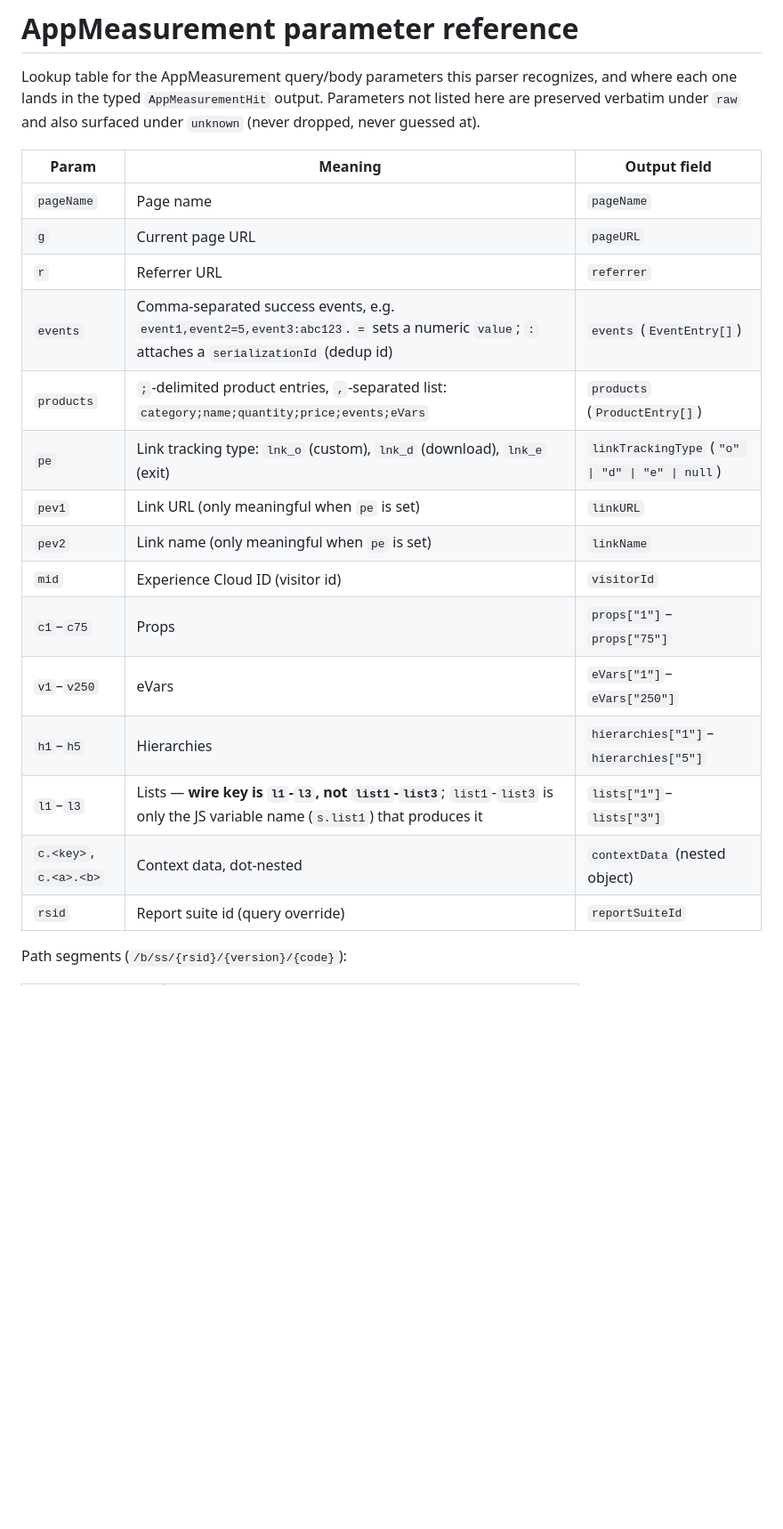
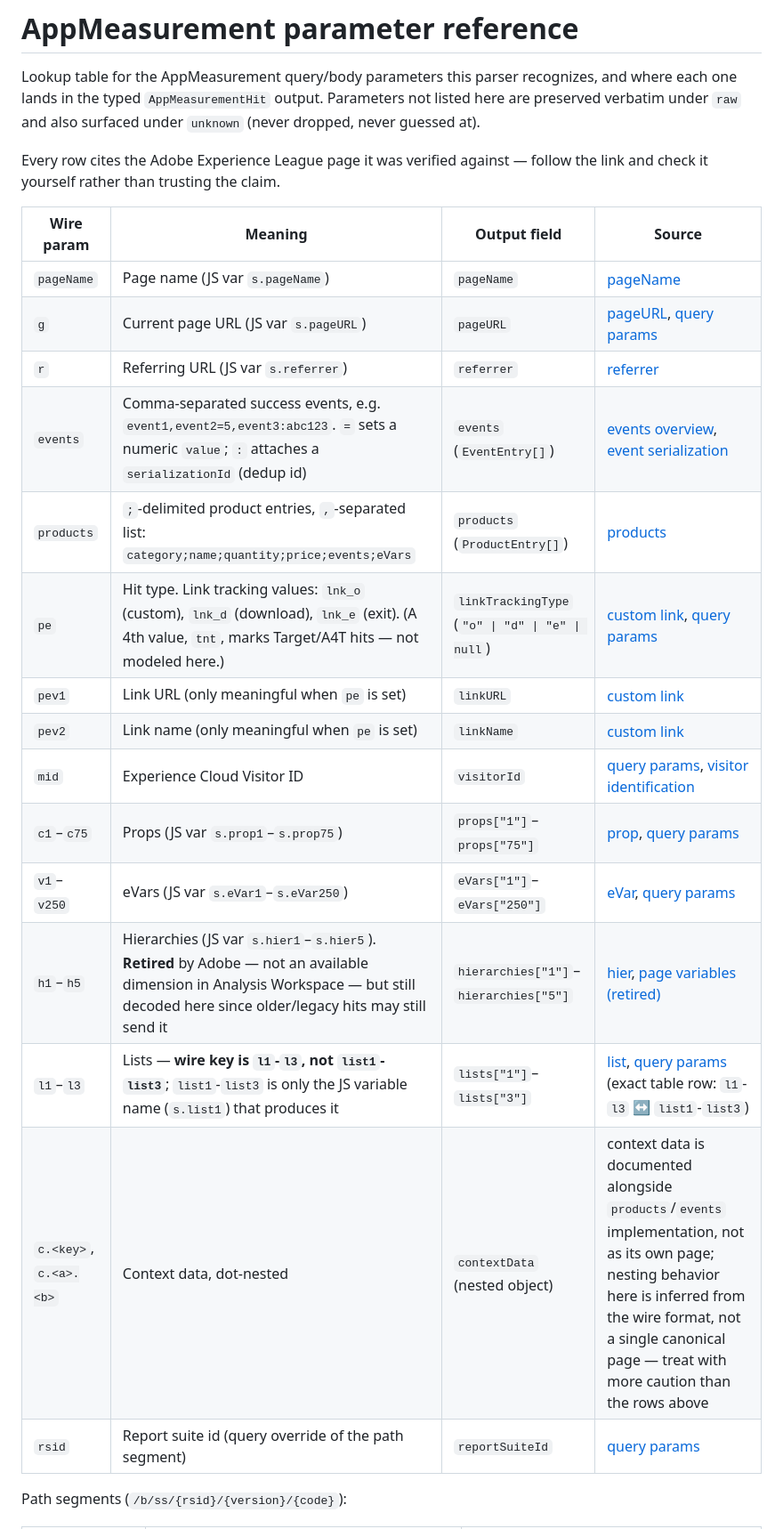
Before and after one commit to bonguynvan/beacon-parser, a Markdown page: docs/parameters.md, the part around one of its changes. Shown at 89% size. GitHub-like rendering; blank space fills up the shorter version.

```diff
--- a/docs/parameters.md
+++ b/docs/parameters.md
@@ -5,23 +5,26 @@ recognizes, and where each one lands in the typed `AppMeasurementHit` output.
 Parameters not listed here are preserved verbatim under `raw` and also
 surfaced under `unknown` (never dropped, never guessed at).
 
-| Param | Meaning | Output field |
-|---|---|---|
-| `pageName` | Page name | `pageName` |
-| `g` | Current page URL | `pageURL` |
-| `r` | Referrer URL | `referrer` |
-| `events` | Comma-separated success events, e.g. `event1,event2=5,event3:abc123`. `=` sets a numeric `value`; `:` attaches a `serializationId` (dedup id) | `events` (`EventEntry[]`) |
-| `products` | `;`-delimited product entries, `,`-separated list: `category;name;quantity;price;events;eVars` | `products` (`ProductEntry[]`) |
-| `pe` | Link tracking type: `lnk_o` (custom), `lnk_d` (download), `lnk_e` (exit) | `linkTrackingType` (`"o" \| "d" \| "e" \| null`) |
-| `pev1` | Link URL (only meaningful when `pe` is set) | `linkURL` |
-| `pev2` | Link name (only meaningful when `pe` is set) | `linkName` |
-| `mid` | Experience Cloud ID (visitor id) | `visitorId` |
-| `c1`–`c75` | Props | `props["1"]`–`props["75"]` |
-| `v1`–`v250` | eVars | `eVars["1"]`–`eVars["250"]` |
-| `h1`–`h5` | Hierarchies | `hierarchies["1"]`–`hierarchies["5"]` |
-| `l1`–`l3` | Lists — **wire key is `l1`-`l3`, not `list1`-`list3`**; `list1`-`list3` is only the JS variable name (`s.list1`) that produces it | `lists["1"]`–`lists["3"]` |
-| `c.<key>`, `c.<a>.<b>` | Context data, dot-nested | `contextData` (nested object) |
-| `rsid` | Report suite id (query override) | `reportSuiteId` |
+Every row cites the Adobe Experience League page it was verified against —
+follow the link and check it yourself rather than trusting the claim.
+
+| Wire param | Meaning | Output field | Source |
+|---|---|---|---|
+| `pageName` | Page name (JS var `s.pageName`) | `pageName` | [pageName](https://experienceleague.adobe.com/en/docs/analytics/implementation/vars/page-vars/pagename) |
+| `g` | Current page URL (JS var `s.pageURL`) | `pageURL` | [pageURL](https://experienceleague.adobe.com/en/docs/analytics/implementation/vars/page-vars/pageurl), [query params](https://experienceleague.adobe.com/en/docs/analytics/implementation/validate/query-parameters) |
+| `r` | Referring URL (JS var `s.referrer`) | `referrer` | [referrer](https://experienceleague.adobe.com/en/docs/analytics/implementation/vars/page-vars/referrer) |
+| `events` | Comma-separated success events, e.g. `event1,event2=5,event3:abc123`. `=` sets a numeric `value`; `:` attaches a `serializationId` (dedup id) | `events` (`EventEntry[]`) | [events overview](https://experienceleague.adobe.com/en/docs/analytics/implementation/vars/page-vars/events/events-overview), [event serialization](https://experienceleague.adobe.com/en/docs/analytics/implementation/vars/page-vars/events/event-serialization) |
+| `products` | `;`-delimited product entries, `,`-separated list: `category;name;quantity;price;events;eVars` | `products` (`ProductEntry[]`) | [products](https://experienceleague.adobe.com/en/docs/analytics/implementation/vars/page-vars/products) |
+| `pe` | Hit type. Link tracking values: `lnk_o` (custom), `lnk_d` (download), `lnk_e` (exit). (A 4th value, `tnt`, marks Target/A4T hits — not modeled here.) | `linkTrackingType` (`"o" \| "d" \| "e" \| null`) | [custom link](https://experienceleague.adobe.com/en/docs/analytics/components/dimensions/custom-link), [query params](https://experienceleague.adobe.com/en/docs/analytics/implementation/validate/query-parameters) |
+| `pev1` | Link URL (only meaningful when `pe` is set) | `linkURL` | [custom link](https://experienceleague.adobe.com/en/docs/analytics/components/dimensions/custom-link) |
+| `pev2` | Link name (only meaningful when `pe` is set) | `linkName` | [custom link](https://experienceleague.adobe.com/en/docs/analytics/components/dimensions/custom-link) |
+| `mid` | Experience Cloud Visitor ID | `visitorId` | [query params](https://experienceleague.adobe.com/en/docs/analytics/implementation/validate/query-parameters), [visitor identification](https://experienceleague.adobe.com/en/docs/analytics/implementation/id/appmeasurement) |
+| `c1`–`c75` | Props (JS var `s.prop1`–`s.prop75`) | `props["1"]`–`props["75"]` | [prop](https://experienceleague.adobe.com/en/docs/analytics/implementation/vars/page-vars/prop), [query params](https://experienceleague.adobe.com/en/docs/analytics/implementation/validate/query-parameters) |
+| `v1`–`v250` | eVars (JS var `s.eVar1`–`s.eVar250`) | `eVars["1"]`–`eVars["250"]` | [eVar](https://experienceleague.adobe.com/en/docs/analytics/implementation/vars/page-vars/evar), [query params](https://experienceleague.adobe.com/en/docs/analytics/implementation/validate/query-parameters) |
+| `h1`–`h5` | Hierarchies (JS var `s.hier1`–`s.hier5`). **Retired** by Adobe — not an available dimension in Analysis Workspace — but still decoded here since older/legacy hits may still send it | `hierarchies["1"]`–`hierarchies["5"]` | [hier](https://experienceleague.adobe.com/en/docs/analytics/implementation/vars/page-vars/hier), [page variables (retired)](https://experienceleague.adobe.com/en/docs/analytics/implementation/vars/page-vars/page-variables) |
+| `l1`–`l3` | Lists — **wire key is `l1`-`l3`, not `list1`-`list3`**; `list1`-`list3` is only the JS variable name (`s.list1`) that produces it | `lists["1"]`–`lists["3"]` | [list](https://experienceleague.adobe.com/en/docs/analytics/implementation/vars/page-vars/list), [query params](https://experienceleague.adobe.com/en/docs/analytics/implementation/validate/query-parameters) (exact table row: `l1`-`l3` ↔ `list1`-`list3`) |
+| `c.<key>`, `c.<a>.<b>` | Context data, dot-nested | `contextData` (nested object) | context data is documented alongside `products`/`events` implementation, not as its own page; nesting behavior here is inferred from the wire format, not a single canonical page — treat with more caution than the rows above |
+| `rsid` | Report suite id (query override of the path segment) | `reportSuiteId` | [query params](https://experienceleague.adobe.com/en/docs/analytics/implementation/validate/query-parameters) |
 
 Path segments (`/b/ss/{rsid}/{version}/{code}`):
 
```
Also changed, not shown: other parts of docs/parameters.md (+36 -32 lines).
